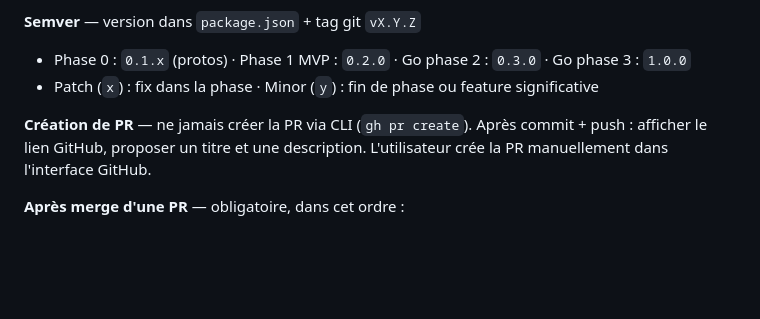
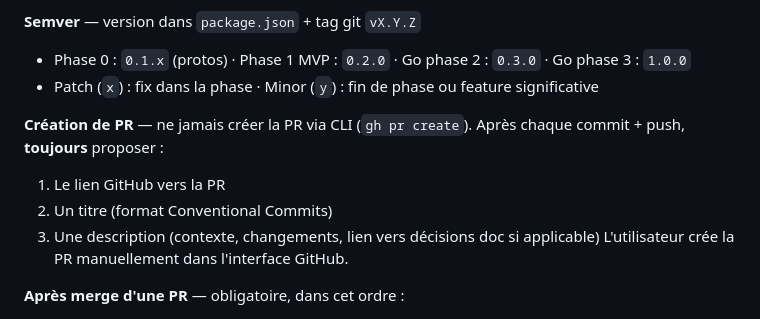
Before and after one commit to rvuong/airpair, a Markdown page: CLAUDE.md, the part around the change. Drawn GitHub-style; blank space fills up the shorter version.

Commit message:
chore(contributing): always propose PR title and description after push
Co-Authored-By: Claude Sonnet 4.6 <noreply@anthropic.com>

```diff
--- a/CLAUDE.md
+++ b/CLAUDE.md
@@ -36,7 +36,11 @@ Exemples : `feat(tilt): add live tuning panel` · `fix(ios): unlock AudioContext
 - Patch (`x`) : fix dans la phase · Minor (`y`) : fin de phase ou feature significative
 
 **Création de PR** — ne jamais créer la PR via CLI (`gh pr create`).
-Après commit + push : afficher le lien GitHub, proposer un titre et une description. L'utilisateur crée la PR manuellement dans l'interface GitHub.
+Après chaque commit + push, **toujours** proposer :
+1. Le lien GitHub vers la PR
+2. Un titre (format Conventional Commits)
+3. Une description (contexte, changements, lien vers décisions doc si applicable)
+L'utilisateur crée la PR manuellement dans l'interface GitHub.
 
 **Après merge d'une PR** — obligatoire, dans cet ordre :
 1. `git checkout main`
```
